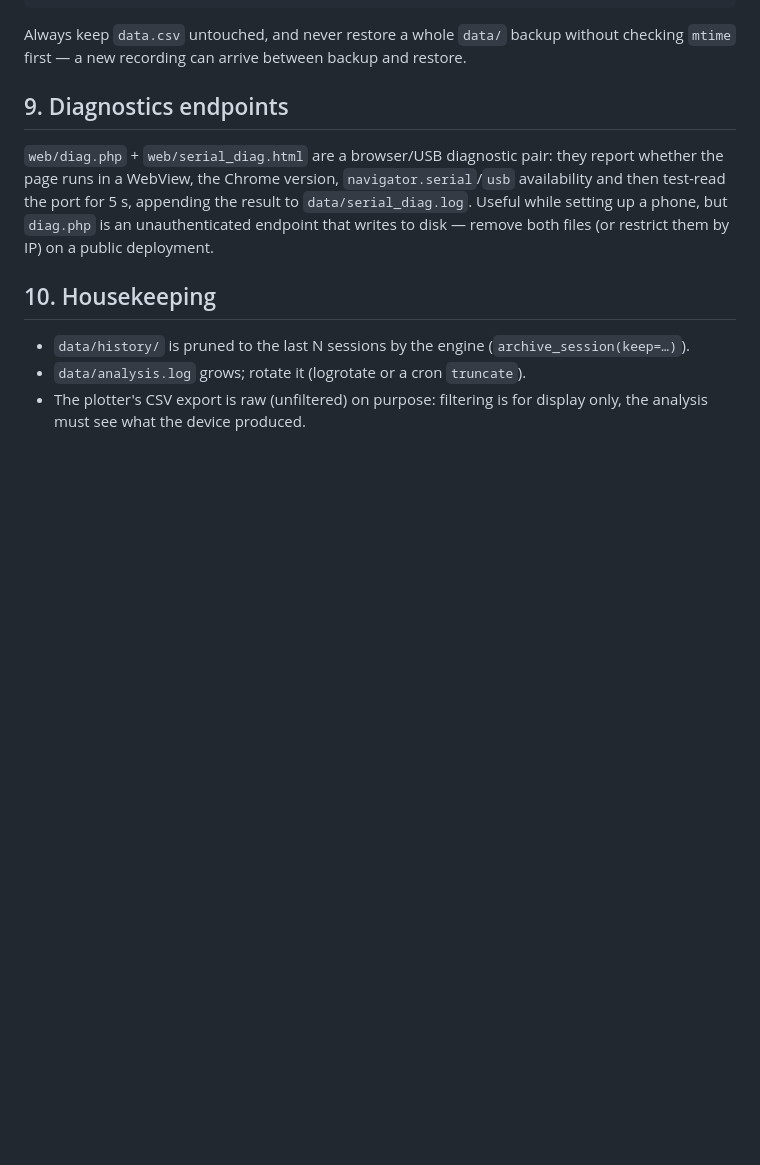
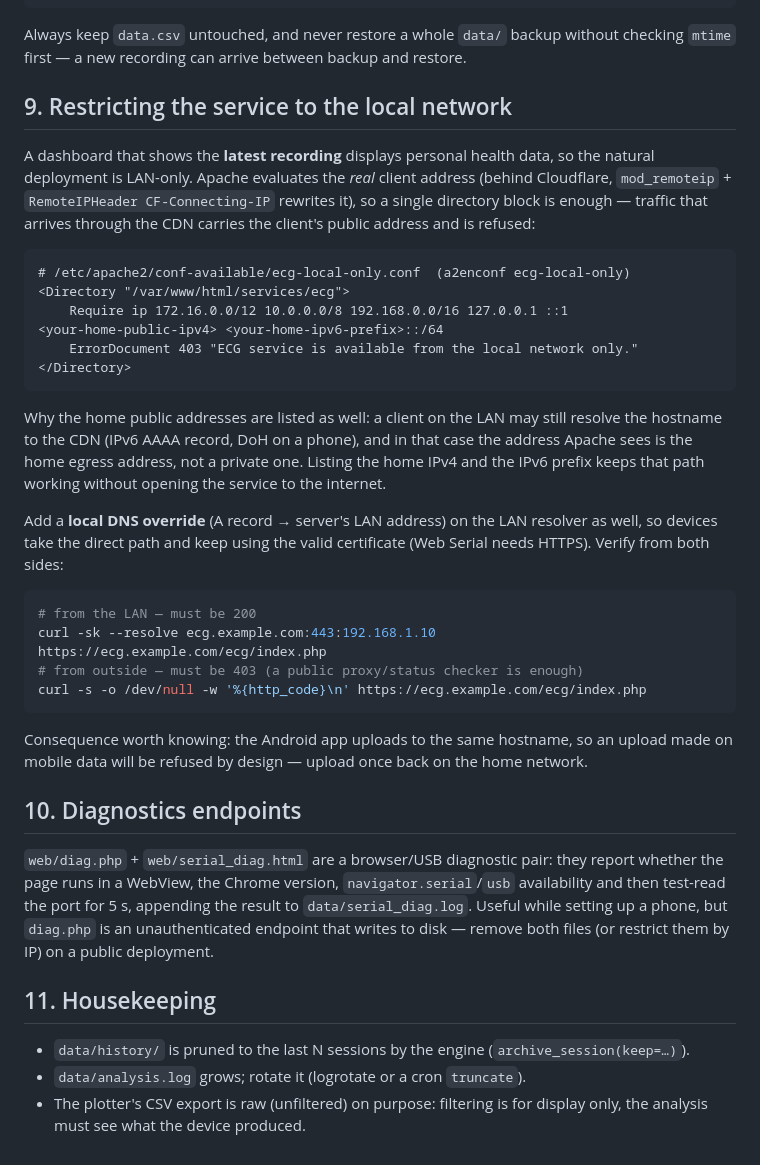
Before and after one commit to Paxy/single-lead-ecg, a Markdown page: docs/deployment.md, the part around the change. Drawn GitHub-style; blank space fills up the shorter version.

Commit message:
docs(deployment): LAN-only deployment for a service that shows the latest recording

````diff
--- a/docs/deployment.md
+++ b/docs/deployment.md
@@ -136,7 +136,41 @@ done
 Always keep `data.csv` untouched, and never restore a whole `data/` backup without checking
 `mtime` first — a new recording can arrive between backup and restore.
 
-## 9. Diagnostics endpoints
+## 9. Restricting the service to the local network
+
+A dashboard that shows the **latest recording** displays personal health data, so the natural
+deployment is LAN-only. Apache evaluates the *real* client address (behind Cloudflare,
+`mod_remoteip` + `RemoteIPHeader CF-Connecting-IP` rewrites it), so a single directory block is
+enough — traffic that arrives through the CDN carries the client's public address and is refused:
+
+```apache
+# /etc/apache2/conf-available/ecg-local-only.conf  (a2enconf ecg-local-only)
+<Directory "/var/www/html/services/ecg">
+    Require ip 172.16.0.0/12 10.0.0.0/8 192.168.0.0/16 127.0.0.1 ::1                 <your-home-public-ipv4> <your-home-ipv6-prefix>::/64
+    ErrorDocument 403 "ECG service is available from the local network only."
+</Directory>
+```
+
+Why the home public addresses are listed as well: a client on the LAN may still resolve the
+hostname to the CDN (IPv6 AAAA record, DoH on a phone), and in that case the address Apache sees
+is the home egress address, not a private one. Listing the home IPv4 and the IPv6 prefix keeps
+that path working without opening the service to the internet.
+
+Add a **local DNS override** (A record → server's LAN address) on the LAN resolver as well, so
+devices take the direct path and keep using the valid certificate (Web Serial needs HTTPS).
+Verify from both sides:
+
+```bash
+# from the LAN — must be 200
+curl -sk --resolve ecg.example.com:443:192.168.1.10 https://ecg.example.com/ecg/index.php
+# from outside — must be 403 (a public proxy/status checker is enough)
+curl -s -o /dev/null -w '%{http_code}\n' https://ecg.example.com/ecg/index.php
+```
+
+Consequence worth knowing: the Android app uploads to the same hostname, so an upload made on
+mobile data will be refused by design — upload once back on the home network.
+
+## 10. Diagnostics endpoints
 
 `web/diag.php` + `web/serial_diag.html` are a browser/USB diagnostic pair: they report whether
 the page runs in a WebView, the Chrome version, `navigator.serial`/`usb` availability and then
@@ -144,7 +178,7 @@ test-read the port for 5 s, appending the result to `data/serial_diag.log`.
 Useful while setting up a phone, but `diag.php` is an unauthenticated endpoint that writes to
 disk — remove both files (or restrict them by IP) on a public deployment.
 
-## 10. Housekeeping
+## 11. Housekeeping
 
 - `data/history/` is pruned to the last N sessions by the engine (`archive_session(keep=…)`).
 - `data/analysis.log` grows; rotate it (logrotate or a cron `truncate`).
````
